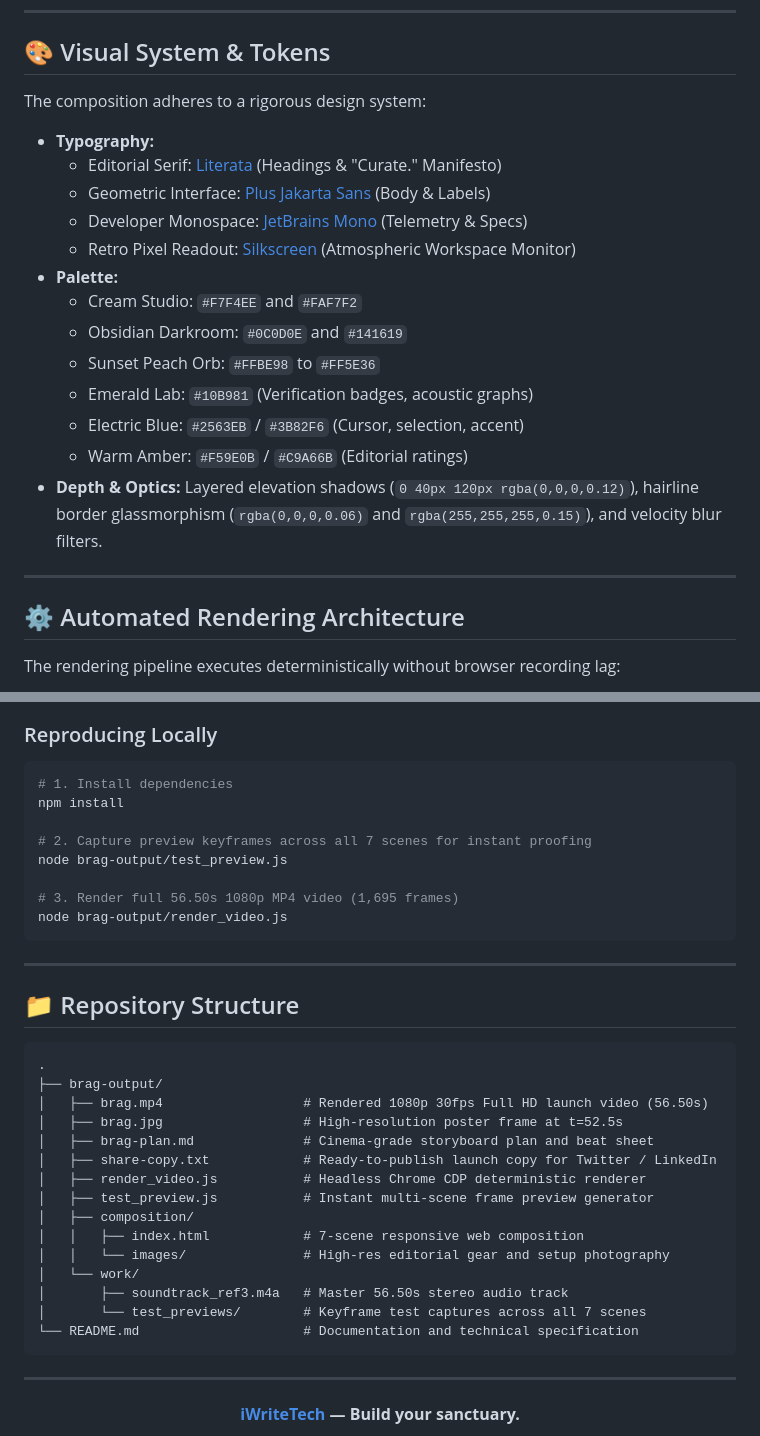
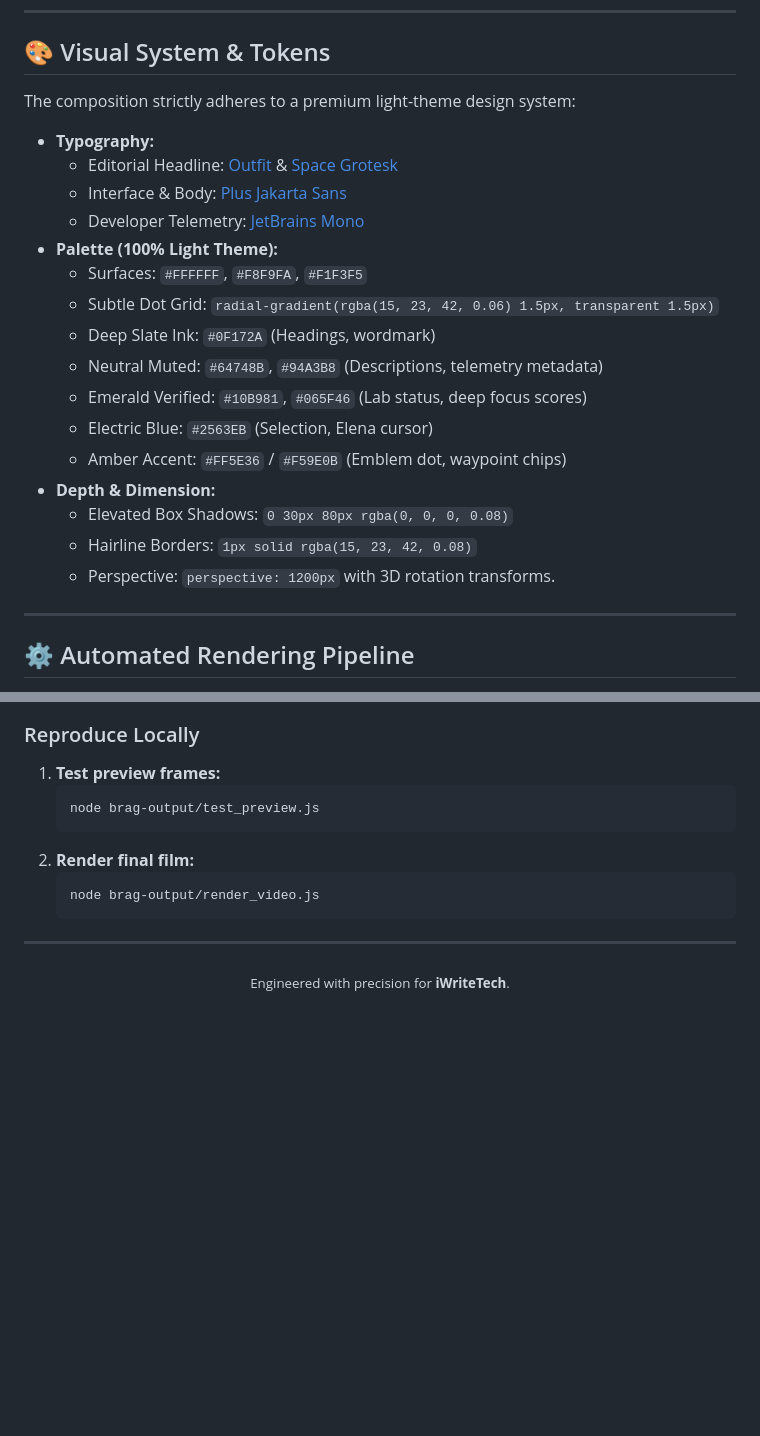
Before and after one commit to MdKasif0/iWriteTech-Video, a Markdown page: README.md, 2 parts joined by grey strips. Drawn GitHub-style; blank space fills up the shorter version.

````diff
--- a/README.md
+++ b/README.md
@@ -68,27 +67,28 @@ The film unfolds across 7 continuous, meticulously choreographed scenes:
 
 ## 🎨 Visual System & Tokens
 
-The composition adheres to a rigorous design system:
+The composition strictly adheres to a premium light-theme design system:
 
 - **Typography:**
-  - Editorial Serif: [Literata](https://fonts.google.com/specimen/Literata) (Headings & "Curate." Manifesto)
-  - Geometric Interface: [Plus Jakarta Sans](https://fonts.google.com/specimen/Plus+Jakarta+Sans) (Body & Labels)
-  - Developer Monospace: [JetBrains Mono](https://www.jetbrains.com/lp/mono/) (Telemetry & Specs)
-  - Retro Pixel Readout: [Silkscreen](https://fonts.google.com/specimen/Silkscreen) (Atmospheric Workspace Monitor)
-- **Palette:**
-  - Cream Studio: `#F7F4EE` and `#FAF7F2`
-  - Obsidian Darkroom: `#0C0D0E` and `#141619`
-  - Sunset Peach Orb: `#FFBE98` to `#FF5E36`
-  - Emerald Lab: `#10B981` (Verification badges, acoustic graphs)
-  - Electric Blue: `#2563EB` / `#3B82F6` (Cursor, selection, accent)
-  - Warm Amber: `#F59E0B` / `#C9A66B` (Editorial ratings)
-- **Depth & Optics:** Layered elevation shadows (`0 40px 120px rgba(0,0,0,0.12)`), hairline border glassmorphism (`rgba(0,0,0,0.06)` and `rgba(255,255,255,0.15)`), and velocity blur filters.
+  - Editorial Headline: [Outfit](https://fonts.google.com/specimen/Outfit) & [Space Grotesk](https://fonts.google.com/specimen/Space+Grotesk)
+  - Interface & Body: [Plus Jakarta Sans](https://fonts.google.com/specimen/Plus+Jakarta+Sans)
+  - Developer Telemetry: [JetBrains Mono](https://www.jetbrains.com/lp/mono/)
+- **Palette (100% Light Theme):**
+  - Surfaces: `#FFFFFF`, `#F8F9FA`, `#F1F3F5`
+  - Subtle Dot Grid: `radial-gradient(rgba(15, 23, 42, 0.06) 1.5px, transparent 1.5px)`
+  - Deep Slate Ink: `#0F172A` (Headings, wordmark)
+  - Neutral Muted: `#64748B`, `#94A3B8` (Descriptions, telemetry metadata)
+  - Emerald Verified: `#10B981`, `#065F46` (Lab status, deep focus scores)
+  - Electric Blue: `#2563EB` (Selection, Elena cursor)
+  - Amber Accent: `#FF5E36` / `#F59E0B` (Emblem dot, waypoint chips)
+- **Depth & Dimension:**
+  - Elevated Box Shadows: `0 30px 80px rgba(0, 0, 0, 0.08)`
+  - Hairline Borders: `1px solid rgba(15, 23, 42, 0.08)`
+  - Perspective: `perspective: 1200px` with 3D rotation transforms.
 
 ---
 
-## ⚙️ Automated Rendering Architecture
-
-The rendering pipeline executes deterministically without browser recording lag:
+## ⚙️ Automated Rendering Pipeline
 
 ```mermaid
 graph LR
@@ -102,44 +101,18 @@ graph LR
 ```
 
-### Reproducing Locally
+### Reproduce Locally
 
-```bash
-# 1. Install dependencies
-npm install
-
-# 2. Capture preview keyframes across all 7 scenes for instant proofing
-node brag-output/test_preview.js
-
-# 3. Render full 56.50s 1080p MP4 video (1,695 frames)
-node brag-output/render_video.js
-```
-
----
-
-## 📁 Repository Structure
-
-```
-.
-├── brag-output/
-│   ├── brag.mp4                  # Rendered 1080p 30fps Full HD launch video (56.50s)
-│   ├── brag.jpg                  # High-resolution poster frame at t=52.5s
-│   ├── brag-plan.md              # Cinema-grade storyboard plan and beat sheet
-│   ├── share-copy.txt            # Ready-to-publish launch copy for Twitter / LinkedIn
-│   ├── render_video.js           # Headless Chrome CDP deterministic renderer
-│   ├── test_preview.js           # Instant multi-scene frame preview generator
-│   ├── composition/
-│   │   ├── index.html            # 7-scene responsive web composition
-│   │   └── images/               # High-res editorial gear and setup photography
-│   └── work/
-│       ├── soundtrack_ref3.m4a   # Master 56.50s stereo audio track
-│       └── test_previews/        # Keyframe test captures across all 7 scenes
-└── README.md                     # Documentation and technical specification
-```
+1. **Test preview frames:**
+   ```bash
+   node brag-output/test_preview.js
+   ```
+2. **Render final film:**
+   ```bash
+   node brag-output/render_video.js
+   ```
 
 ---
 
 <div align="center">
-
-**[iWriteTech](https://iwritetech.com) — Build your sanctuary.**
-
+  <sub>Engineered with precision for <strong>iWriteTech</strong>.</sub>
 </div>
````
Also changed, not shown: other parts of README.md (+25 -27 lines), brag-output/brag.jpg, 2 other files.
